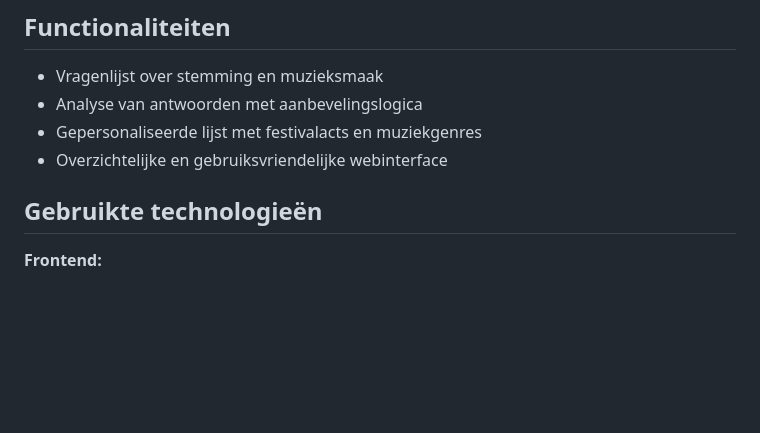
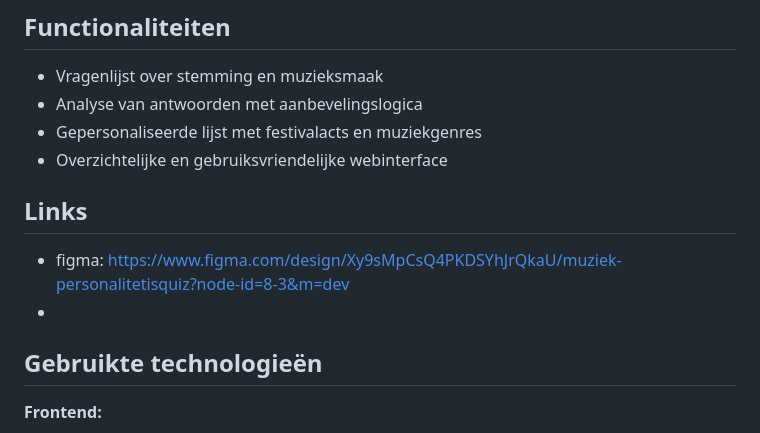
Before and after one commit to Noredhondt/ProjectNore, a Markdown page: README.md, the part around the change. Rendered like a GitHub page; blank space fills up the shorter version.

```diff
--- a/README.md
+++ b/README.md
@@ -8,6 +8,10 @@ Dit project is een webapplicatie die gepersonaliseerde muziekaanbevelingen doet
 - Analyse van antwoorden met aanbevelingslogica
 - Gepersonaliseerde lijst met festivalacts en muziekgenres
 - Overzichtelijke en gebruiksvriendelijke webinterface
+
+## Links
+- figma: https://www.figma.com/design/Xy9sMpCsQ4PKDSYhJrQkaU/muziek-personalitetisquiz?node-id=8-3&m=dev
+-
 
 ## Gebruikte technologieën
 
```
